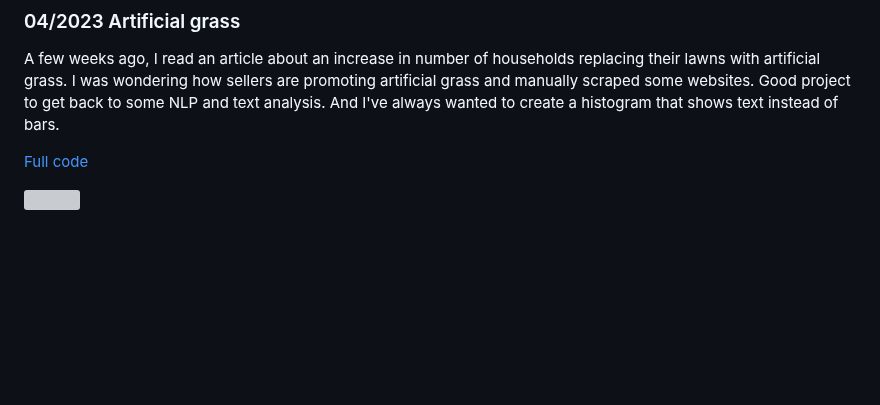
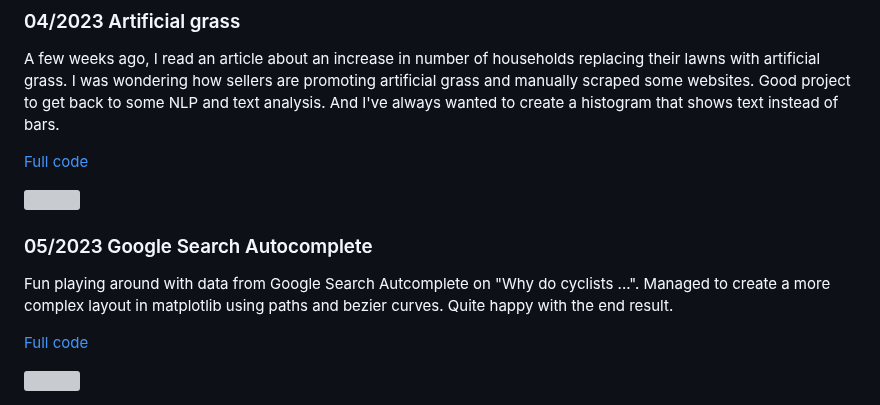
Before and after one commit to Lisa-Ho/small-data-projects, a Markdown page: README.md, the part around the change. Rendered like a GitHub page; blank space fills up the shorter version; grey boxes are pictures that could not be loaded.

```diff
--- a/README.md
+++ b/README.md
@@ -95,3 +95,11 @@ A few weeks ago, I read an article about an increase in number of households rep
 [Full code](https://github.com/Lisa-Ho/small-data-projects/blob/main/2023/2304-artificial-grass/artificial-grass-marketing.ipynb)
 
 <img src="https://user-images.githubusercontent.com/50448656/235359833-66d6cb17-f11e-43b2-9210-ac3d52b00545.png" width="550">
+
+### 05/2023 Google Search Autocomplete
+
+Fun playing around with data from Google Search Autcomplete on "Why do cyclists ...". Managed to create a more complex layout in matplotlib using paths and bezier curves. Quite happy with the end result.
+
+[Full code](https://github.com/Lisa-Ho/small-data-projects/blob/main/2023/2305-google-search-autocomplete/google-search-autocomplete.ipynb)
+
+<img src="https://user-images.githubusercontent.com/50448656/235903239-f5a90892-eb03-4f68-8342-a9bceabd9913.png" width="550">
```
